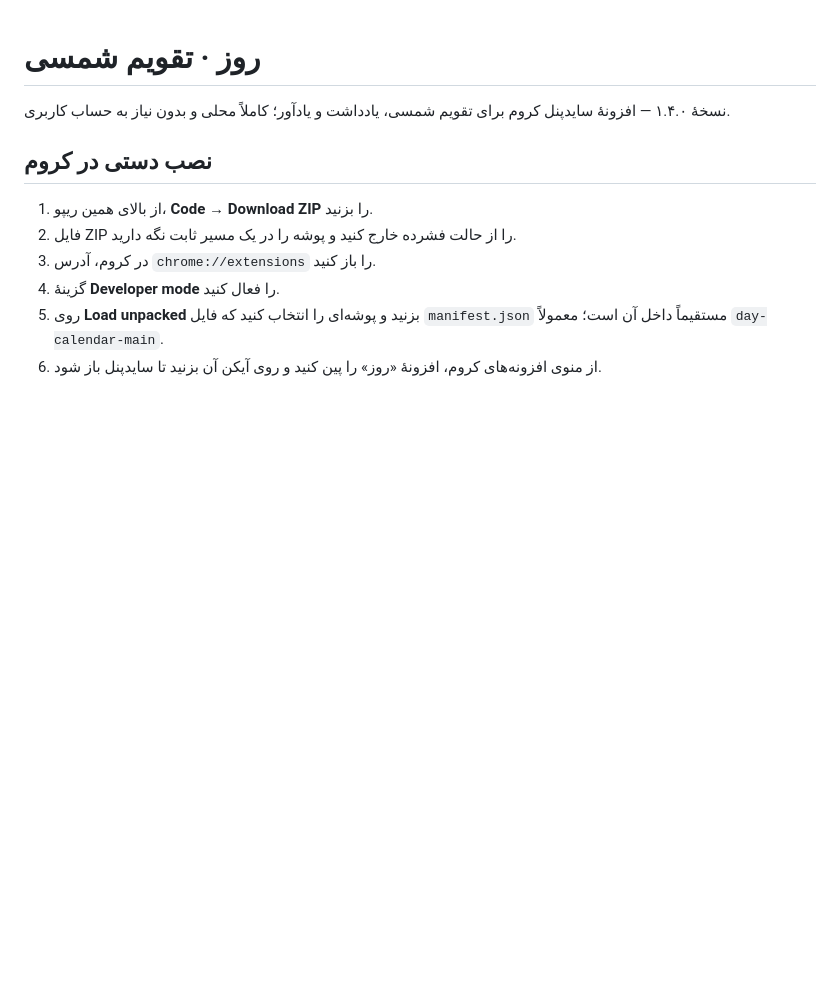
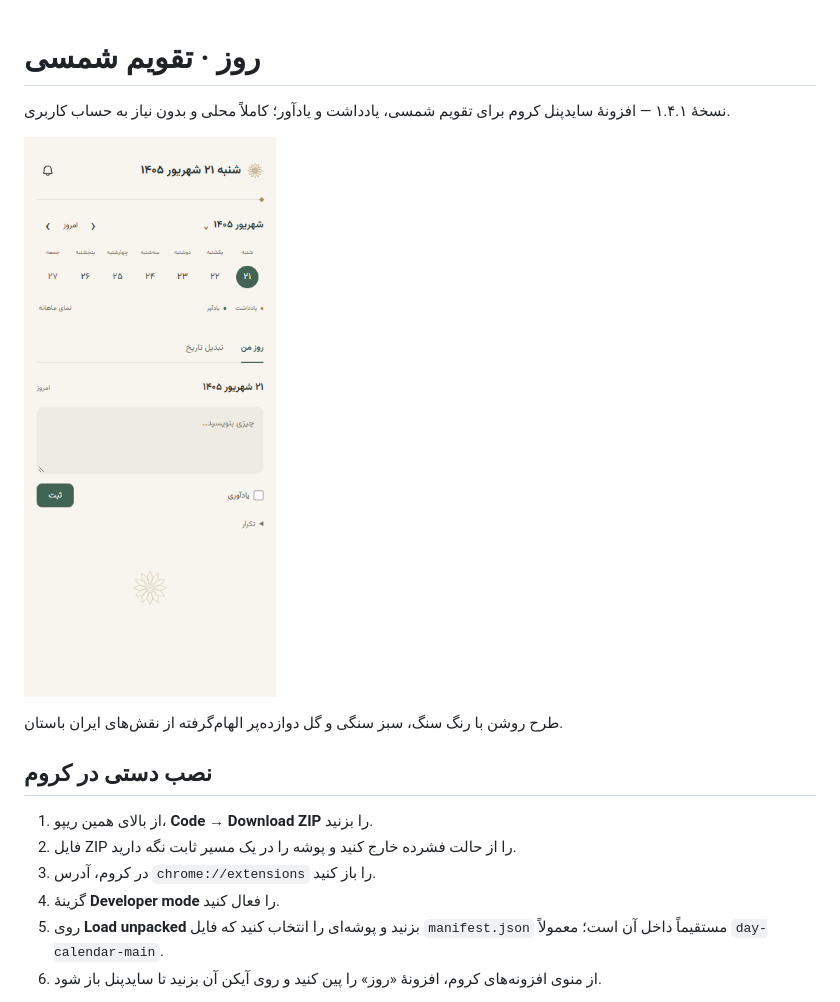
Before and after one commit to alinemone/day-calendar, a Markdown page: README.md, the part around the change. GitHub-like rendering; pictures changed too: screenshots/persian-theme.png (added); blank space fills up the shorter version.

Commit message:
Add light Persian stone theme with twelve-petal rosette

```diff
--- a/README.md
+++ b/README.md
@@ -1,6 +1,10 @@
 # روز · تقویم شمسی
 
-نسخهٔ ۱.۴.۰ — افزونهٔ سایدپنل کروم برای تقویم شمسی، یادداشت و یادآور؛ کاملاً محلی و بدون نیاز به حساب کاربری.
+نسخهٔ ۱.۴.۱ — افزونهٔ سایدپنل کروم برای تقویم شمسی، یادداشت و یادآور؛ کاملاً محلی و بدون نیاز به حساب کاربری.
+
+![نمای تقویم با طرح ایرانی](screenshots/persian-theme.png)
+
+طرح روشن با رنگ سنگ، سبز سنگی و گل دوازده‌پر الهام‌گرفته از نقش‌های ایران باستان.
 
 ## نصب دستی در کروم
 
```
Also changed, not shown: screenshots/compact-week.png, screenshots/month.png, screenshots/notifications.png, screenshots/sidepanel.png, 6 other files.
